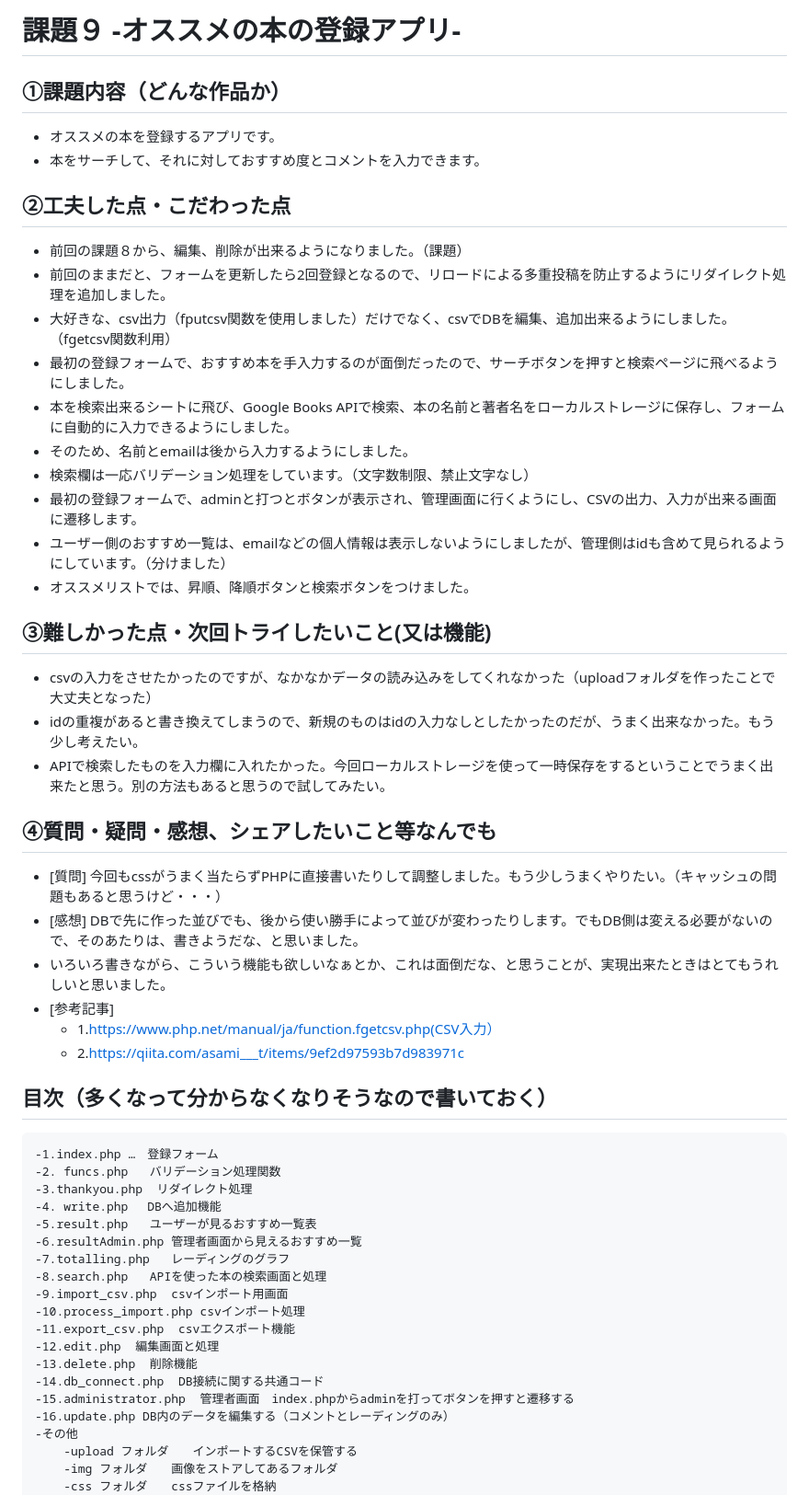
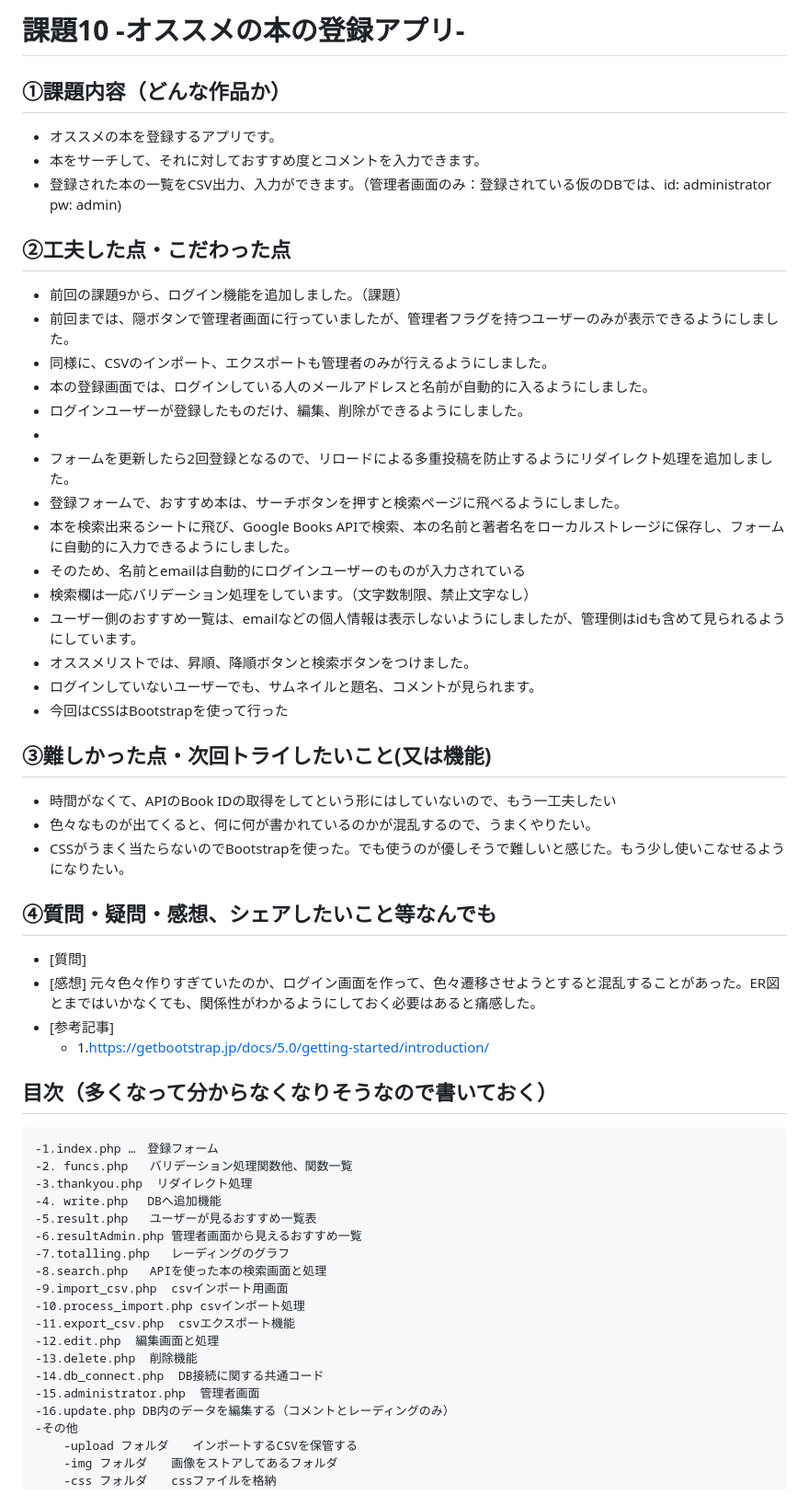
Before and after one commit to KanaeKobayashi/kadai10_php, a Markdown page: README.md, the part around the change. Shown at 92% size. Drawn GitHub-style.

```diff
--- a/README.md
+++ b/README.md
@@ -1,37 +1,41 @@
-# 課題９ -オススメの本の登録アプリ-
+# 課題10 -オススメの本の登録アプリ-
 
 ## ①課題内容（どんな作品か）
 - オススメの本を登録するアプリです。
 - 本をサーチして、それに対しておすすめ度とコメントを入力できます。
+- 登録された本の一覧をCSV出力、入力ができます。（管理者画面のみ：登録されている仮のDBでは、id: administrator pw: admin)
 
 ## ②工夫した点・こだわった点
-- 前回の課題８から、編集、削除が出来るようになりました。（課題）
-- 前回のままだと、フォームを更新したら2回登録となるので、リロードによる多重投稿を防止するようにリダイレクト処理を追加しました。
-- 大好きな、csv出力（fputcsv関数を使用しました）だけでなく、csvでDBを編集、追加出来るようにしました。（fgetcsv関数利用）
-- 最初の登録フォームで、おすすめ本を手入力するのが面倒だったので、サーチボタンを押すと検索ページに飛べるようにしました。
+- 前回の課題9から、ログイン機能を追加しました。（課題）
+- 前回までは、隠ボタンで管理者画面に行っていましたが、管理者フラグを持つユーザーのみが表示できるようにしました。
+- 同様に、CSVのインポート、エクスポートも管理者のみが行えるようにしました。
+- 本の登録画面では、ログインしている人のメールアドレスと名前が自動的に入るようにしました。
+- ログインユーザーが登録したものだけ、編集、削除ができるようにしました。
+-
+- フォームを更新したら2回登録となるので、リロードによる多重投稿を防止するようにリダイレクト処理を追加しました。
+- 登録フォームで、おすすめ本は、サーチボタンを押すと検索ページに飛べるようにしました。
 - 本を検索出来るシートに飛び、Google Books APIで検索、本の名前と著者名をローカルストレージに保存し、フォームに自動的に入力できるようにしました。
-- そのため、名前とemailは後から入力するようにしました。
+- そのため、名前とemailは自動的にログインユーザーのものが入力されている
 - 検索欄は一応バリデーション処理をしています。（文字数制限、禁止文字なし）
-- 最初の登録フォームで、adminと打つとボタンが表示され、管理画面に行くようにし、CSVの出力、入力が出来る画面に遷移します。
-- ユーザー側のおすすめ一覧は、emailなどの個人情報は表示しないようにしましたが、管理側はidも含めて見られるようにしています。（分けました）
+- ユーザー側のおすすめ一覧は、emailなどの個人情報は表示しないようにしましたが、管理側はidも含めて見られるようにしています。
 - オススメリストでは、昇順、降順ボタンと検索ボタンをつけました。
+- ログインしていないユーザーでも、サムネイルと題名、コメントが見られます。
+- 今回はCSSはBootstrapを使って行った
 
 ## ③難しかった点・次回トライしたいこと(又は機能)
-- csvの入力をさせたかったのですが、なかなかデータの読み込みをしてくれなかった（uploadフォルダを作ったことで大丈夫となった）
-- idの重複があると書き換えてしまうので、新規のものはidの入力なしとしたかったのだが、うまく出来なかった。もう少し考えたい。
-- APIで検索したものを入力欄に入れたかった。今回ローカルストレージを使って一時保存をするということでうまく出来たと思う。別の方法もあると思うので試してみたい。
+- 時間がなくて、APIのBook IDの取得をしてという形にはしていないので、もう一工夫したい
+- 色々なものが出てくると、何に何が書かれているのかが混乱するので、うまくやりたい。
+- CSSがうまく当たらないのでBootstrapを使った。でも使うのが優しそうで難しいと感じた。もう少し使いこなせるようになりたい。
 
 ## ④質問・疑問・感想、シェアしたいこと等なんでも
-- [質問] 今回もcssがうまく当たらずPHPに直接書いたりして調整しました。もう少しうまくやりたい。（キャッシュの問題もあると思うけど・・・）
-- [感想] DBで先に作った並びでも、後から使い勝手によって並びが変わったりします。でもDB側は変える必要がないので、そのあたりは、書きようだな、と思いました。
-- いろいろ書きながら、こういう機能も欲しいなぁとか、これは面倒だな、と思うことが、実現出来たときはとてもうれしいと思いました。
+- [質問]
+- [感想] 元々色々作りすぎていたのか、ログイン画面を作って、色々遷移させようとすると混乱することがあった。ER図とまではいかなくても、関係性がわかるようにしておく必要はあると痛感した。
 - [参考記事]
-	- 1.https://www.php.net/manual/ja/function.fgetcsv.php(CSV入力）
- 	- 2.https://qiita.com/asami___t/items/9ef2d97593b7d983971c
+	- 1.https://getbootstrap.jp/docs/5.0/getting-started/introduction/
 
 ## 目次（多くなって分からなくなりそうなので書いておく）
 	-1.index.php …　登録フォーム
-	-2. funcs.php   バリデーション処理関数
+	-2. funcs.php   バリデーション処理関数他、関数一覧
 	-3.thankyou.php  リダイレクト処理
 	-4. write.php 　DBへ追加機能
 	-5.result.php   ユーザーが見るおすすめ一覧表
@@ -44,7 +48,7 @@
 	-12.edit.php  編集画面と処理
 	-13.delete.php  削除機能
 	-14.db_connect.php  DB接続に関する共通コード
-	-15.administrator.php  管理者画面　index.phpからadminを打ってボタンを押すと遷移する
+	-15.administrator.php  管理者画面
  	-16.update.php DB内のデータを編集する（コメントとレーディングのみ）
 	-その他
 		-upload フォルダ　　インポートするCSVを保管する
```
